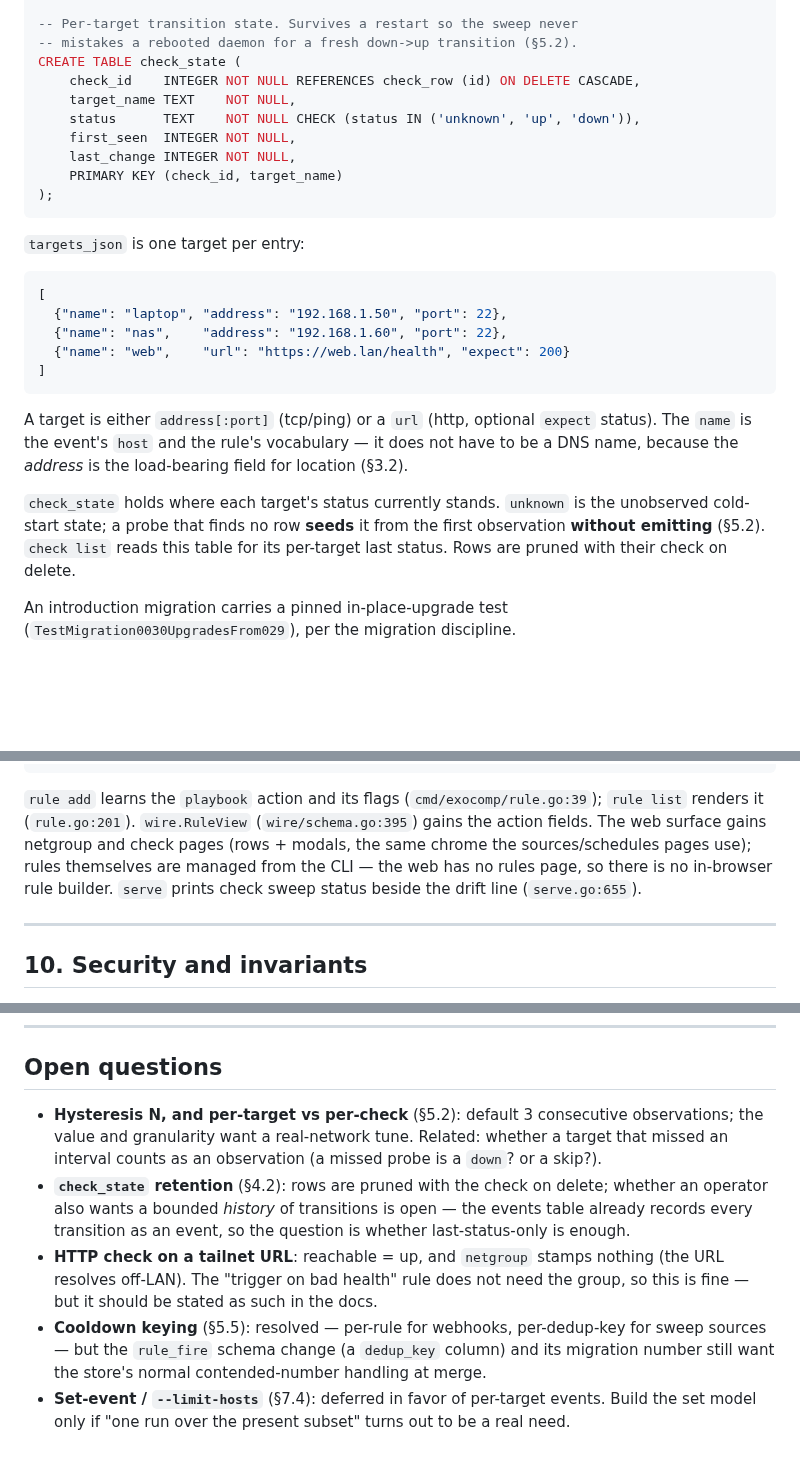
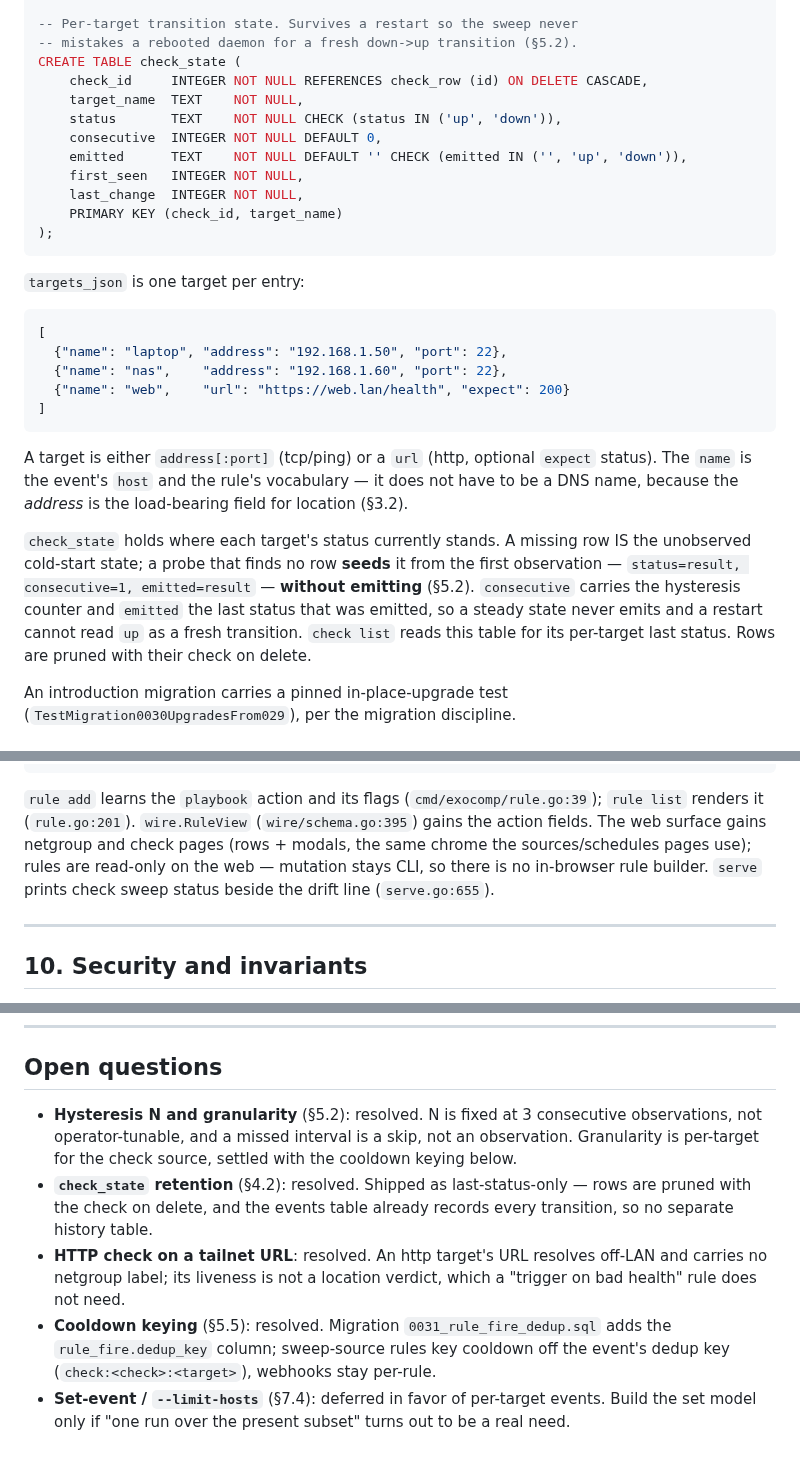
Before and after one commit to agync/exocomp, a Markdown page: docs/design/check-triggered-runs.md, 3 parts joined by grey strips. Drawn GitHub-style; blank space fills up the shorter version.

Commit message:
docs: drop doctor probe claim, reconcile design
Remove the false asserted-by-doctor claim from T33 and design 3.2.1
(doctor has no such probe); update check_state DDL to migration 0030,
http to 2xx/3xx, rules read-only on the web, and close the open
questions.

````diff
--- a/docs/design/check-triggered-runs.md
+++ b/docs/design/check-triggered-runs.md
@@ -189,11 +189,13 @@ CREATE TABLE check_row (
 -- Per-target transition state. Survives a restart so the sweep never
 -- mistakes a rebooted daemon for a fresh down->up transition (§5.2).
 CREATE TABLE check_state (
-    check_id    INTEGER NOT NULL REFERENCES check_row (id) ON DELETE CASCADE,
-    target_name TEXT    NOT NULL,
-    status      TEXT    NOT NULL CHECK (status IN ('unknown', 'up', 'down')),
-    first_seen  INTEGER NOT NULL,
-    last_change INTEGER NOT NULL,
+    check_id     INTEGER NOT NULL REFERENCES check_row (id) ON DELETE CASCADE,
+    target_name  TEXT    NOT NULL,
+    status       TEXT    NOT NULL CHECK (status IN ('up', 'down')),
+    consecutive  INTEGER NOT NULL DEFAULT 0,
+    emitted      TEXT    NOT NULL DEFAULT '' CHECK (emitted IN ('', 'up', 'down')),
+    first_seen   INTEGER NOT NULL,
+    last_change  INTEGER NOT NULL,
     PRIMARY KEY (check_id, target_name)
 );
 ```
@@ -213,10 +215,13 @@ A target is either `address[:port]` (tcp/ping) or a `url` (http, optional
 it does not have to be a DNS name, because the *address* is the load-bearing
 field for location (§3.2).
 
-`check_state` holds where each target's status currently stands. `unknown` is
-the unobserved cold-start state; a probe that finds no row **seeds** it from the
-first observation **without emitting** (§5.2). `check list` reads this table for
-its per-target last status. Rows are pruned with their check on delete.
+`check_state` holds where each target's status currently stands. A missing row
+IS the unobserved cold-start state; a probe that finds no row **seeds** it from
+the first observation — `status=result, consecutive=1, emitted=result` —
+**without emitting** (§5.2). `consecutive` carries the hysteresis counter and
+`emitted` the last status that was emitted, so a steady state never emits and a
+restart cannot read `up` as a fresh transition. `check list` reads this table
+for its per-target last status. Rows are pruned with their check on delete.
 
 An introduction migration carries a pinned in-place-upgrade test
 (`TestMigration0030UpgradesFrom029`), per the migration discipline.
@@ -495,10 +500,9 @@ exocomp rule add <name> --source check --expr '...' \
 `rule add` learns the `playbook` action and its flags (`cmd/exocomp/rule.go:39`);
 `rule list` renders it (`rule.go:201`). `wire.RuleView` (`wire/schema.go:395`)
 gains the action fields. The web surface gains netgroup and check pages (rows +
-modals, the same chrome the sources/schedules pages use); rules themselves are
-managed from the CLI — the web has no rules page, so there is no in-browser rule
-builder. `serve` prints check sweep status beside the drift line
-(`serve.go:655`).
+modals, the same chrome the sources/schedules pages use); rules are read-only on
+the web — mutation stays CLI, so there is no in-browser rule builder. `serve`
+prints check sweep status beside the drift line (`serve.go:655`).
 
 ---
 
@@ -559,21 +563,19 @@ ship.
 
 ## Open questions
 
-- **Hysteresis N, and per-target vs per-check** (§5.2): default 3 consecutive
-  observations; the value and granularity want a real-network tune. Related:
-  whether a target that missed an interval counts as an observation (a missed
-  probe is a `down`? or a skip?).
-- **`check_state` retention** (§4.2): rows are pruned with the check on delete;
-  whether an operator also wants a bounded *history* of transitions is open —
-  the events table already records every transition as an event, so the question
-  is whether last-status-only is enough.
-- **HTTP check on a tailnet URL**: reachable = up, and `netgroup` stamps nothing
-  (the URL resolves off-LAN). The "trigger on bad health" rule does not need the
-  group, so this is fine — but it should be stated as such in the docs.
-- **Cooldown keying** (§5.5): resolved — per-rule for webhooks, per-dedup-key
-  for sweep sources — but the `rule_fire` schema change (a `dedup_key` column)
-  and its migration number still want the store's normal contended-number
-  handling at merge.
+- **Hysteresis N and granularity** (§5.2): resolved. N is fixed at 3
+  consecutive observations, not operator-tunable, and a missed interval is a
+  skip, not an observation. Granularity is per-target for the check source,
+  settled with the cooldown keying below.
+- **`check_state` retention** (§4.2): resolved. Shipped as last-status-only —
+  rows are pruned with the check on delete, and the events table already
+  records every transition, so no separate history table.
+- **HTTP check on a tailnet URL**: resolved. An http target's URL resolves
+  off-LAN and carries no netgroup label; its liveness is not a location
+  verdict, which a "trigger on bad health" rule does not need.
+- **Cooldown keying** (§5.5): resolved. Migration `0031_rule_fire_dedup.sql`
+  adds the `rule_fire.dedup_key` column; sweep-source rules key cooldown off
+  the event's dedup key (`check:<check>:<target>`), webhooks stay per-rule.
 - **Set-event / `--limit-hosts`** (§7.4): deferred in favor of per-target
   events. Build the set model only if "one run over the present subset" turns
   out to be a real need.
````
Also changed, not shown: other parts of docs/design/check-triggered-runs.md (+7 -7 lines), docs/security/threat-model.md (+2 -2 lines).
